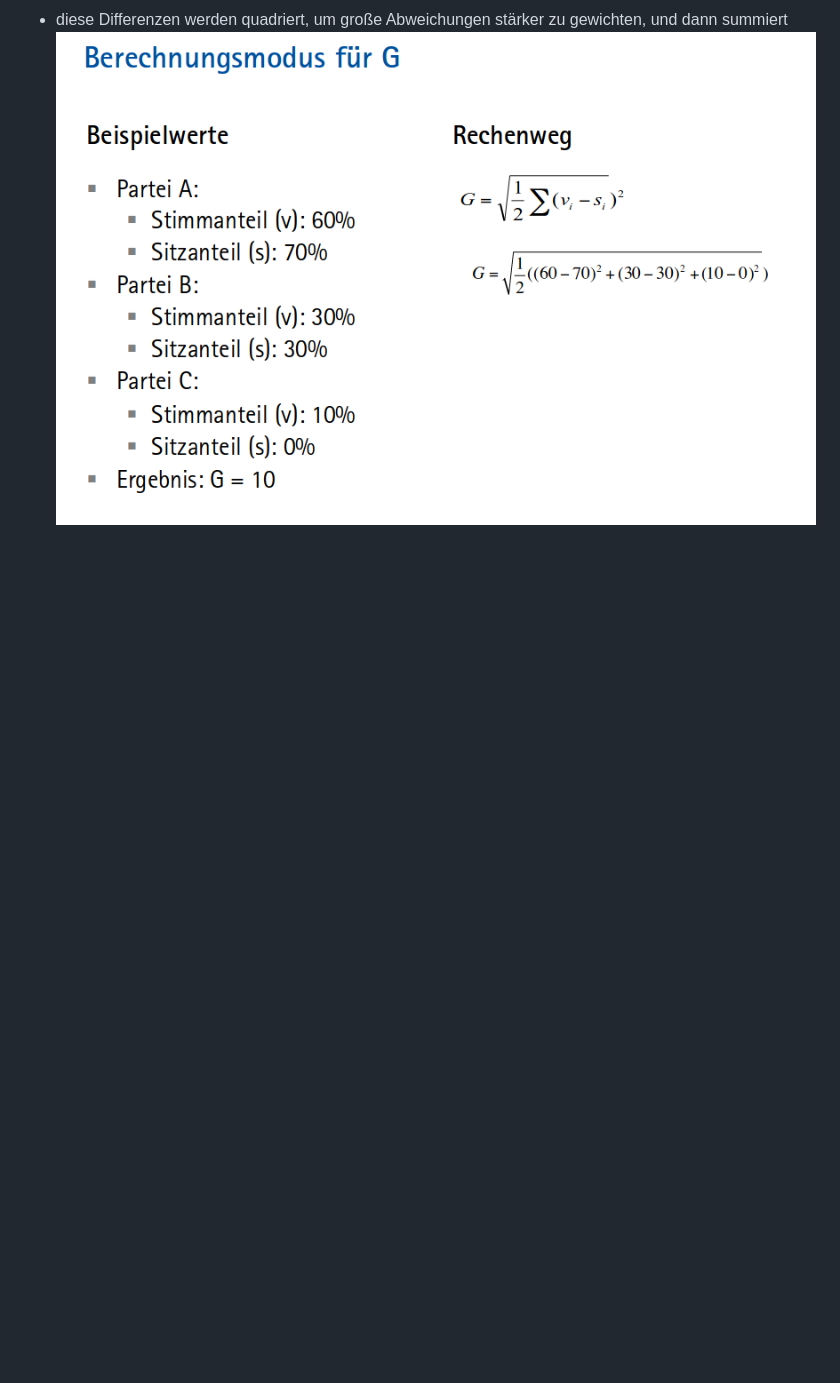
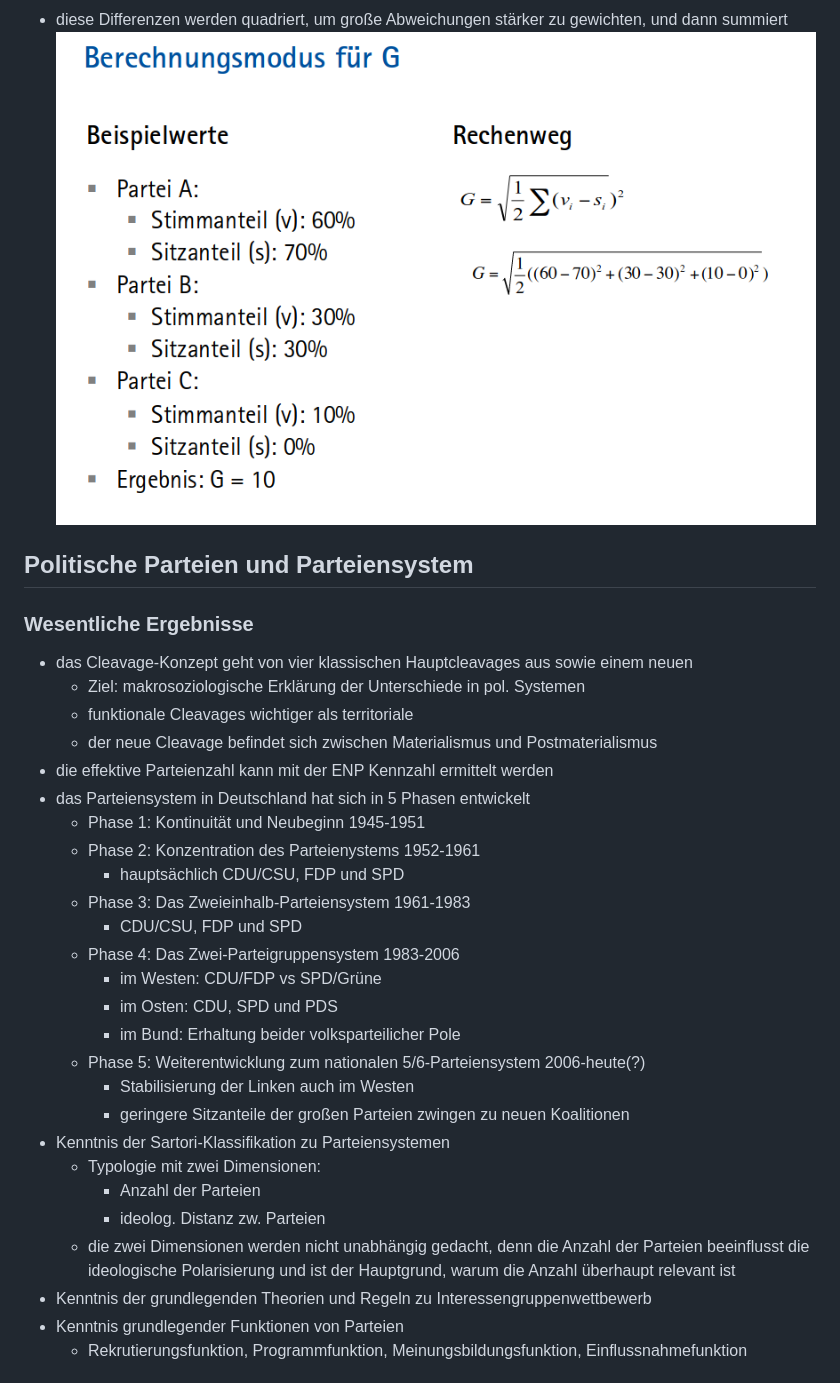
Before and after one commit to schoettkr/notes, a Markdown page: BRD.md, the part around the change printed below. GitHub-like rendering; blank space fills up the shorter version.

Commit message:
siebte vorlesung

```diff
--- a/BRD.md
+++ b/BRD.md
@@ -314,3 +314,33 @@ Doppeltes Verrechnungsverfahren
   - die Disproportionalität für Partei i ist die Differenz zw. ihrem Anteil an Wählerstimmen (v) und ihrem Anteil an Mandaten(s)
   - diese Differenzen werden quadriert, um große Abweichungen stärker zu gewichten, und dann summiert
 ![Gallagher](img/gallagher.png)
+
+## Politische Parteien und Parteiensystem
+### Wesentliche Ergebnisse
+- das Cleavage-Konzept geht von vier klassischen Hauptcleavages aus sowie einem neuen
+  - Ziel: makrosoziologische Erklärung der Unterschiede in pol. Systemen
+  - funktionale Cleavages wichtiger als territoriale
+  - der neue Cleavage befindet sich zwischen Materialismus und Postmaterialismus
+- die effektive Parteienzahl kann mit der ENP Kennzahl ermittelt werden
+- das Parteiensystem in Deutschland hat sich in 5 Phasen entwickelt
+  - Phase 1: Kontinuität und Neubeginn 1945-1951
+  - Phase 2: Konzentration des Parteienystems 1952-1961
+    - hauptsächlich CDU/CSU, FDP und SPD
+  - Phase 3: Das Zweieinhalb-Parteiensystem 1961-1983
+    - CDU/CSU, FDP und SPD
+  - Phase 4: Das Zwei-Parteigruppensystem 1983-2006
+    - im Westen: CDU/FDP vs SPD/Grüne
+    - im Osten: CDU, SPD und PDS
+    - im Bund: Erhaltung beider volksparteilicher Pole
+  - Phase 5: Weiterentwicklung zum nationalen 5/6-Parteiensystem 2006-heute(?)
+    - Stabilisierung der Linken auch im Westen
+    - geringere Sitzanteile der großen Parteien zwingen zu neuen Koalitionen
+- Kenntnis der Sartori-Klassifikation zu Parteiensystemen
+  - Typologie mit zwei Dimensionen:
+    - Anzahl der Parteien
+    - ideolog. Distanz zw. Parteien
+  - die zwei Dimensionen werden nicht unabhängig gedacht, denn die Anzahl der Parteien beeinflusst die ideologische Polarisierung und ist der Hauptgrund, warum die Anzahl überhaupt relevant ist
+- Kenntnis der grundlegenden Theorien und Regeln zu Interessengruppenwettbewerb
+- Kenntnis grundlegender Funktionen von Parteien
+  - Rekrutierungsfunktion, Programmfunktion, Meinungsbildungsfunktion, Einflussnahmefunktion
+
```
Also changed, not shown: other parts of BRD.md (+17 -0 lines), img/enp.png (added).
